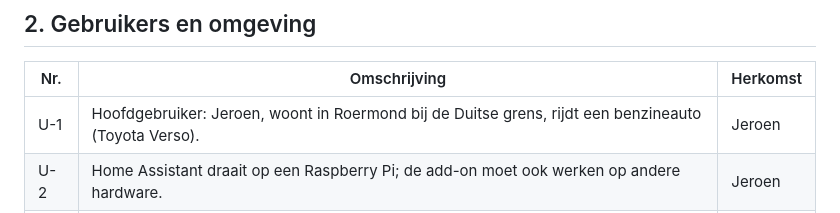
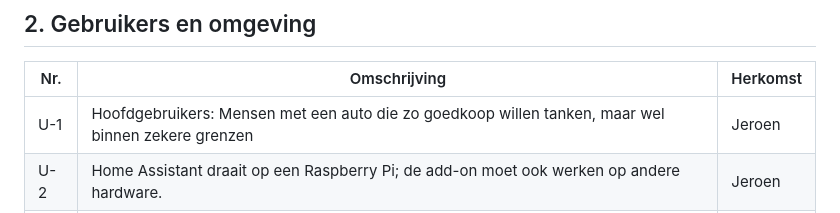
Before and after one commit to JeroenLind/GoedkoopTanken, a Markdown page: docs/REQUIREMENTS.md, the part around the change. GitHub-like rendering.

Commit message:
requirement update

```diff
--- a/docs/REQUIREMENTS.md
+++ b/docs/REQUIREMENTS.md
@@ -19,7 +19,7 @@ Versie 1 beperkt de koppeling met Home Assistant tot de web-interface in de zijb
 
 | Nr. | Omschrijving | Herkomst |
 | --- | --- | --- |
-| U-1 | Hoofdgebruiker: Jeroen, woont in Roermond bij de Duitse grens, rijdt een benzineauto (Toyota Verso). | Jeroen |
+| U-1 | Hoofdgebruikers: Mensen met een auto die zo goedkoop willen tanken, maar wel binnen zekere grenzen | Jeroen |
 | U-2 | Home Assistant draait op een Raspberry Pi; de add-on moet ook werken op andere hardware. | Jeroen |
 | U-3 | Doelgroep: Nederlandse Home Assistant-gebruikers; interface en documentatie in het Nederlands. | Jeroen |
 | U-4 | Telefoon (Android) is naar verwachting de meest gebruikte plek om de app te openen. | Jeroen |
```
